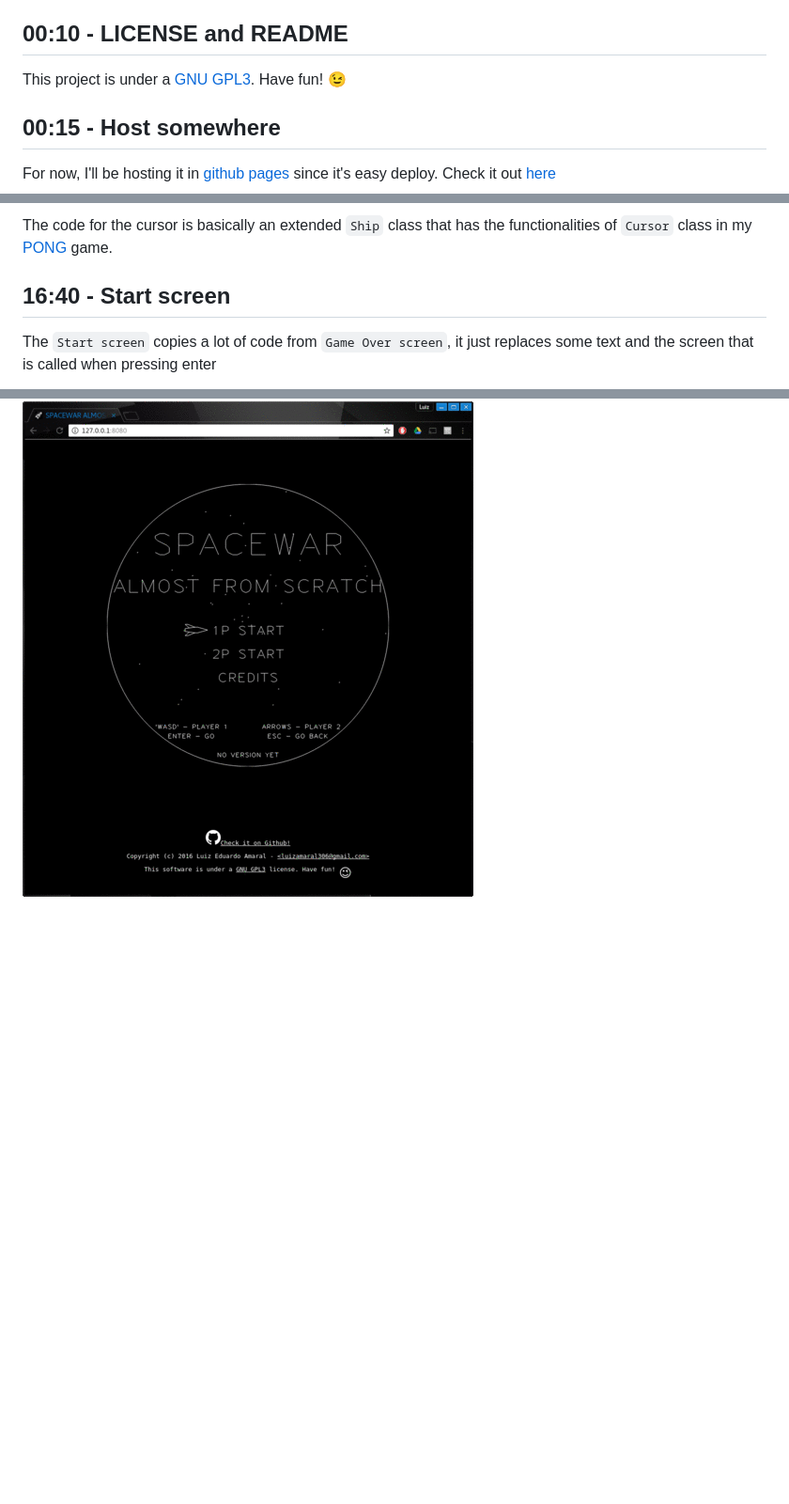
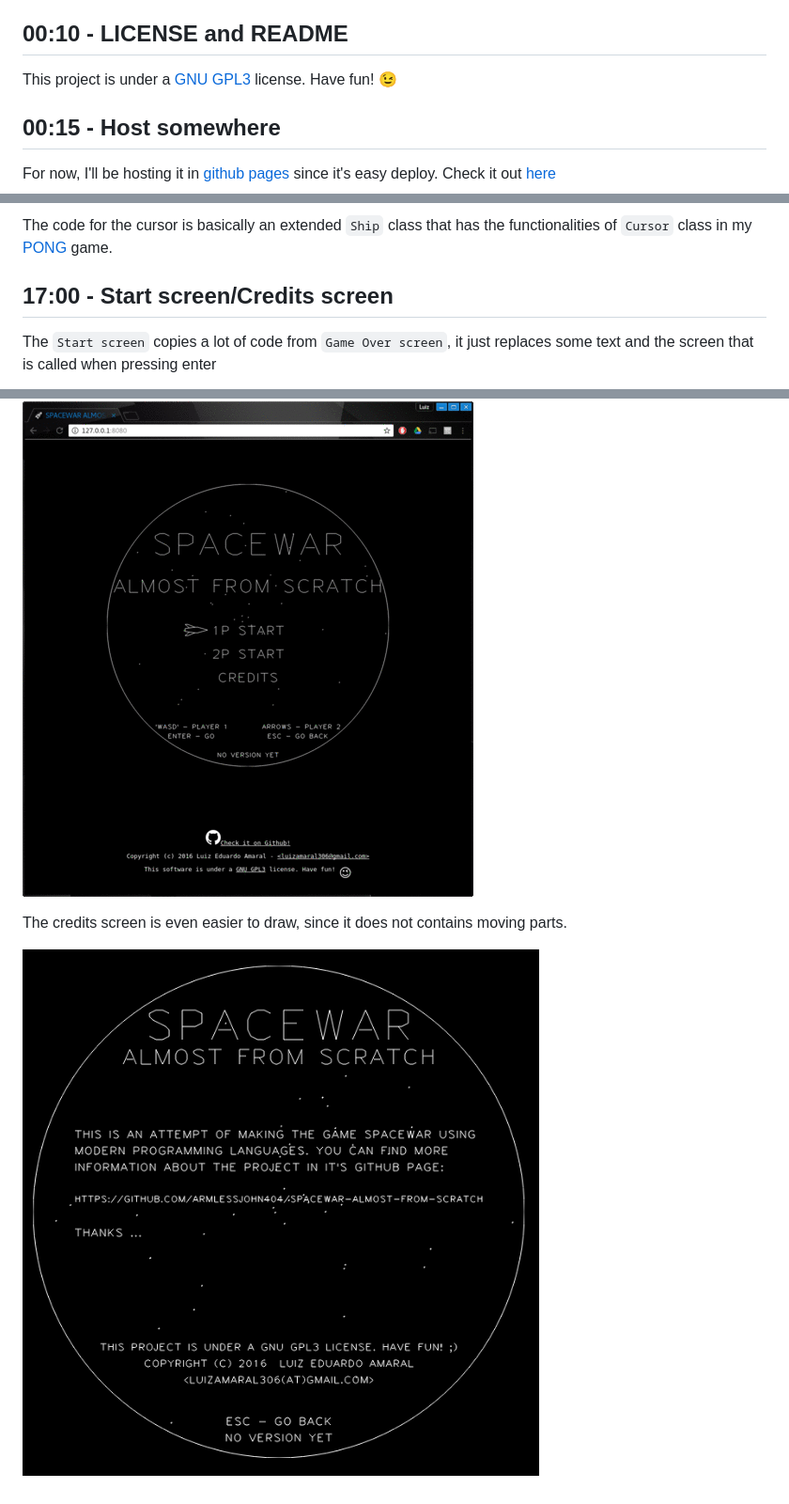
Before and after one commit to luxedo/spacewar-almost-from-scratch, a Markdown page: README.md, 3 parts joined by grey strips. Shown: that part at 94% size. Drawn GitHub-style; pictures changed too: report-assets/credits.png (added); blank space fills up the shorter version.

Commit message:
t17:00 added credits screen

```diff
--- a/README.md
+++ b/README.md
@@ -39,7 +39,7 @@ Since I've already worked on a project to reproduce [PONG](https://armlessjohn40
 00:00 - Start! This project started October 6th, 2016 at 17:50 (BRT). I'll be timing each step and will be placing the time it took from the beginning along with the achieved goal.
 
 ## 00:10 - LICENSE and README
-This project is under a [GNU GPL3](https://www.gnu.org/licenses/gpl-3.0.en.html). Have fun! :wink:
+This project is under a [GNU GPL3](https://www.gnu.org/licenses/gpl-3.0.en.html) license. Have fun! :wink:
 
 ## 00:15 - Host somewhere
 For now, I'll be hosting it in [github pages](https://pages.github.com/) since it's easy deploy. Check it out [here](https://armlessjohn404.github.io/spacewar-almost-from-scratch/)
@@ -201,7 +201,11 @@ When one ship is destroyed, the player goes to the `Game Over screen`. This chec
 
 The code for the cursor is basically an extended `Ship` class that has the functionalities of `Cursor` class in my [PONG](https://armlessjohn404.github.io/pong-almost-from-scratch/) game.
 
-## 16:40 - Start screen
+## 17:00 - Start screen/Credits screen
 The `Start screen` copies a lot of code from `Game Over screen`, it just replaces some text and the screen that is called when pressing enter
 
 ![start screen](report-assets/start-screen.gif "start screen")
+
+The credits screen is even easier to draw, since it does not contains moving parts.
+
+![credits](report-assets/credits.png "credits")
```
Also changed, not shown: 3 other files.
